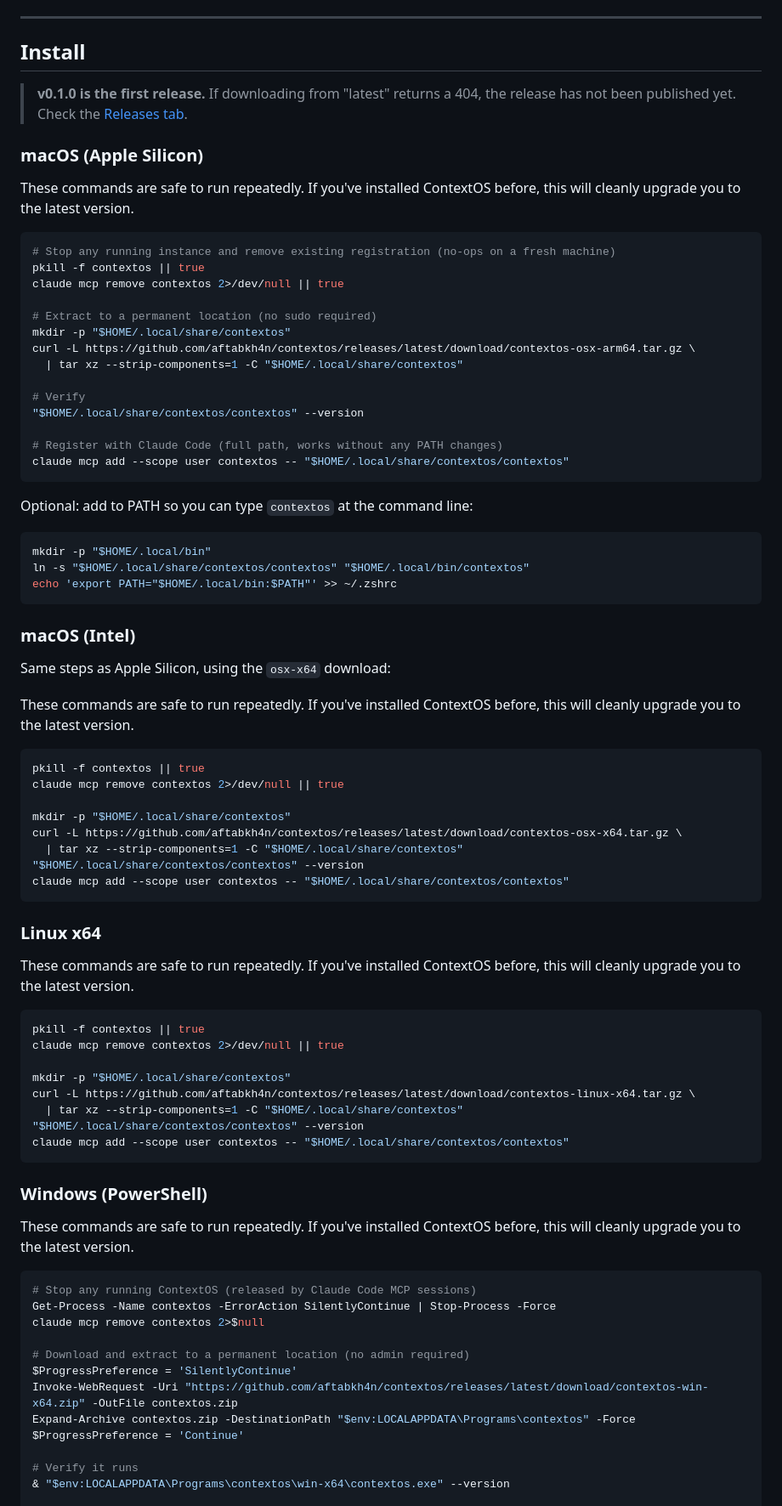
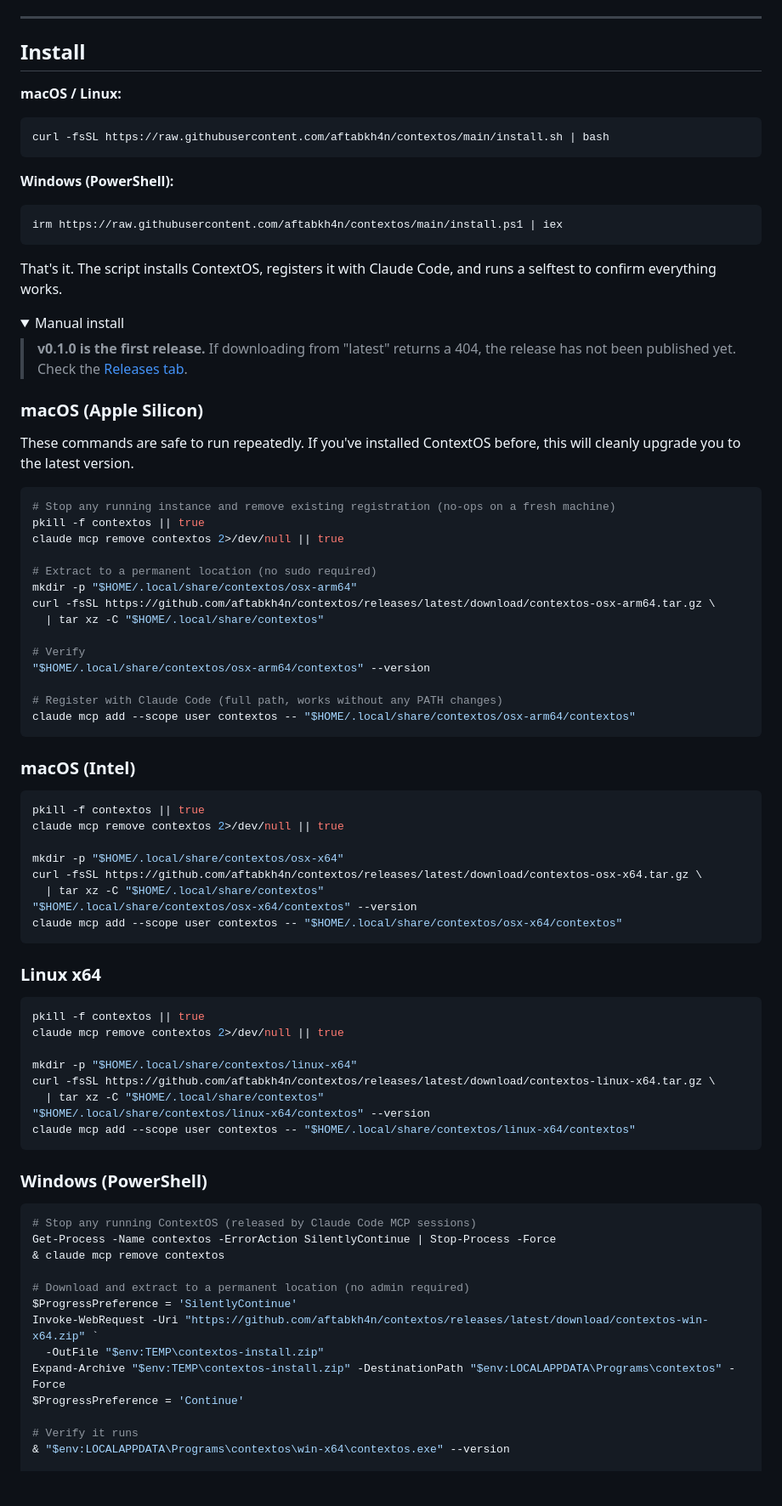
Before and after one commit to aftabkh4n/contextos, a Markdown page: README.md, the part around one of its changes. Shown at 85% size. Rendered like a GitHub page; folded sections open; blank space fills up the shorter version.

Commit message:
docs(readme): replace manual install with one-command install
One-liner curl|bash / irm|iex commands now appear at the top of the
Install section. The existing platform-specific step-by-step instructions
are kept in a collapsed <details> block for users who prefer manual
control. Also aligns the manual steps with the new install path layout
(contextos/{RID}/contextos rather than flat).

Co-Authored-By: Claude Sonnet 4.6 <noreply@anthropic.com>

````diff
--- a/README.md
+++ b/README.md
@@ -26,6 +26,21 @@ Storage is local SQLite, one file per workspace under `~/.contextos/`.
 
 ## Install
 
+**macOS / Linux:**
+```bash
+curl -fsSL https://raw.githubusercontent.com/aftabkh4n/contextos/main/install.sh | bash
+```
+
+**Windows (PowerShell):**
+```powershell
+irm https://raw.githubusercontent.com/aftabkh4n/contextos/main/install.ps1 | iex
+```
+
+That's it. The script installs ContextOS, registers it with Claude Code, and runs a selftest to confirm everything works.
+
+<details>
+<summary>Manual install</summary>
+
 > **v0.1.0 is the first release.** If downloading from "latest" returns a 404,
 > the release has not been published yet. Check the
 > [Releases tab](https://github.com/aftabkh4n/contextos/releases).
@@ -40,70 +55,55 @@ pkill -f contextos || true
 claude mcp remove contextos 2>/dev/null || true
 
 # Extract to a permanent location (no sudo required)
-mkdir -p "$HOME/.local/share/contextos"
-curl -L https://github.com/aftabkh4n/contextos/releases/latest/download/contextos-osx-arm64.tar.gz \
-  | tar xz --strip-components=1 -C "$HOME/.local/share/contextos"
+mkdir -p "$HOME/.local/share/contextos/osx-arm64"
+curl -fsSL https://github.com/aftabkh4n/contextos/releases/latest/download/contextos-osx-arm64.tar.gz \
+  | tar xz -C "$HOME/.local/share/contextos"
 
 # Verify
-"$HOME/.local/share/contextos/contextos" --version
+"$HOME/.local/share/contextos/osx-arm64/contextos" --version
 
 # Register with Claude Code (full path, works without any PATH changes)
-claude mcp add --scope user contextos -- "$HOME/.local/share/contextos/contextos"
-```
-
-Optional: add to PATH so you can type `contextos` at the command line:
-
-```sh
-mkdir -p "$HOME/.local/bin"
-ln -s "$HOME/.local/share/contextos/contextos" "$HOME/.local/bin/contextos"
-echo 'export PATH="$HOME/.local/bin:$PATH"' >> ~/.zshrc
+claude mcp add --scope user contextos -- "$HOME/.local/share/contextos/osx-arm64/contextos"
 ```
 
 ### macOS (Intel)
-
-Same steps as Apple Silicon, using the `osx-x64` download:
-
-These commands are safe to run repeatedly. If you've installed ContextOS before, this will cleanly upgrade you to the latest version.
 
 ```sh
 pkill -f contextos || true
 claude mcp remove contextos 2>/dev/null || true
 
-mkdir -p "$HOME/.local/share/contextos"
-curl -L https://github.com/aftabkh4n/contextos/releases/latest/download/contextos-osx-x64.tar.gz \
-  | tar xz --strip-components=1 -C "$HOME/.local/share/contextos"
-"$HOME/.local/share/contextos/contextos" --version
-claude mcp add --scope user contextos -- "$HOME/.local/share/contextos/contextos"
+mkdir -p "$HOME/.local/share/contextos/osx-x64"
+curl -fsSL https://github.com/aftabkh4n/contextos/releases/latest/download/contextos-osx-x64.tar.gz \
+  | tar xz -C "$HOME/.local/share/contextos"
+"$HOME/.local/share/contextos/osx-x64/contextos" --version
+claude mcp add --scope user contextos -- "$HOME/.local/share/contextos/osx-x64/contextos"
 ```
 
 ### Linux x64
-
-These commands are safe to run repeatedly. If you've installed ContextOS before, this will cleanly upgrade you to the latest version.
 
 ```sh
 pkill -f contextos || true
 claude mcp remove contextos 2>/dev/null || true
 
-mkdir -p "$HOME/.local/share/contextos"
-curl -L https://github.com/aftabkh4n/contextos/releases/latest/download/contextos-linux-x64.tar.gz \
-  | tar xz --strip-components=1 -C "$HOME/.local/share/contextos"
-"$HOME/.local/share/contextos/contextos" --version
-claude mcp add --scope user contextos -- "$HOME/.local/share/contextos/contextos"
+mkdir -p "$HOME/.local/share/contextos/linux-x64"
+curl -fsSL https://github.com/aftabkh4n/contextos/releases/latest/download/contextos-linux-x64.tar.gz \
+  | tar xz -C "$HOME/.local/share/contextos"
+"$HOME/.local/share/contextos/linux-x64/contextos" --version
+claude mcp add --scope user contextos -- "$HOME/.local/share/contextos/linux-x64/contextos"
 ```
 
 ### Windows (PowerShell)
 
-These commands are safe to run repeatedly. If you've installed ContextOS before, this will cleanly upgrade you to the latest version.
-
 ```powershell
 # Stop any running ContextOS (released by Claude Code MCP sessions)
 Get-Process -Name contextos -ErrorAction SilentlyContinue | Stop-Process -Force
-claude mcp remove contextos 2>$null
+& claude mcp remove contextos
 
 # Download and extract to a permanent location (no admin required)
 $ProgressPreference = 'SilentlyContinue'
-Invoke-WebRequest -Uri "https://github.com/aftabkh4n/contextos/releases/latest/download/contextos-win-x64.zip" -OutFile contextos.zip
-Expand-Archive contextos.zip -DestinationPath "$env:LOCALAPPDATA\Programs\contextos" -Force
+Invoke-WebRequest -Uri "https://github.com/aftabkh4n/contextos/releases/latest/download/contextos-win-x64.zip" `
+  -OutFile "$env:TEMP\contextos-install.zip"
+Expand-Archive "$env:TEMP\contextos-install.zip" -DestinationPath "$env:LOCALAPPDATA\Programs\contextos" -Force
 $ProgressPreference = 'Continue'
 
 # Verify it runs
````
Also changed, not shown: other parts of README.md (+2 -0 lines).
